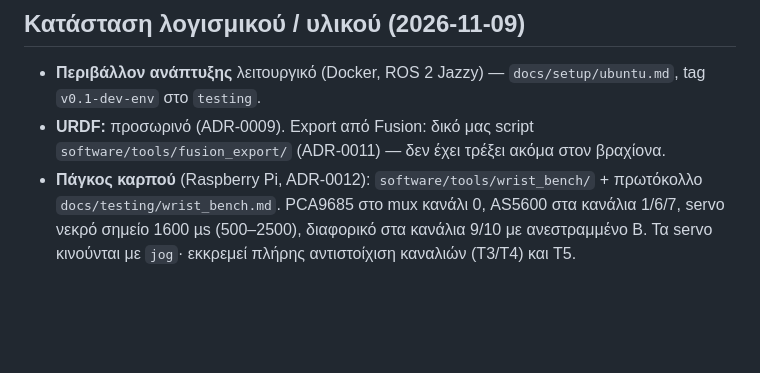
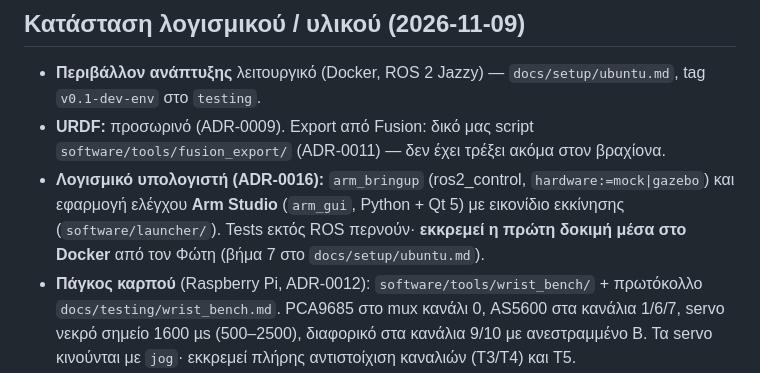
Before and after one commit to FotisRousogiannis/Master-s-Thesis, a Markdown page: NOTES.md, the part around the change. GitHub-like rendering; blank space fills up the shorter version.

```diff
--- a/NOTES.md
+++ b/NOTES.md
@@ -96,6 +96,9 @@ Repo `FotisRousogiannis/Robotic-Arm`, branch `claude/connected-repository-d8u6hw
 ## Κατάσταση λογισμικού / υλικού (2026-11-09)
 - **Περιβάλλον ανάπτυξης** λειτουργικό (Docker, ROS 2 Jazzy) — `docs/setup/ubuntu.md`, tag `v0.1-dev-env` στο `testing`.
 - **URDF:** προσωρινό (ADR-0009). Export από Fusion: δικό μας script `software/tools/fusion_export/` (ADR-0011) — δεν έχει τρέξει ακόμα στον βραχίονα.
+- **Λογισμικό υπολογιστή (ADR-0016):** `arm_bringup` (ros2_control, `hardware:=mock|gazebo`) και εφαρμογή
+  ελέγχου **Arm Studio** (`arm_gui`, Python + Qt 5) με εικονίδιο εκκίνησης (`software/launcher/`). Tests εκτός ROS
+  περνούν· **εκκρεμεί η πρώτη δοκιμή μέσα στο Docker** από τον Φώτη (βήμα 7 στο `docs/setup/ubuntu.md`).
 - **Πάγκος καρπού** (Raspberry Pi, ADR-0012): `software/tools/wrist_bench/` + πρωτόκολλο `docs/testing/wrist_bench.md`.
   PCA9685 στο mux κανάλι 0, AS5600 στα κανάλια 1/6/7, servo νεκρό σημείο 1600 µs (500–2500),
   διαφορικό στα κανάλια 9/10 με ανεστραμμένο Β. Τα servo κινούνται με `jog`· εκκρεμεί πλήρης αντιστοίχιση καναλιών (T3/T4) και T5.
```
Also changed, not shown: docs/devlog.md (+24 -0 lines), docs/setup/ubuntu.md (+27 -0 lines).
